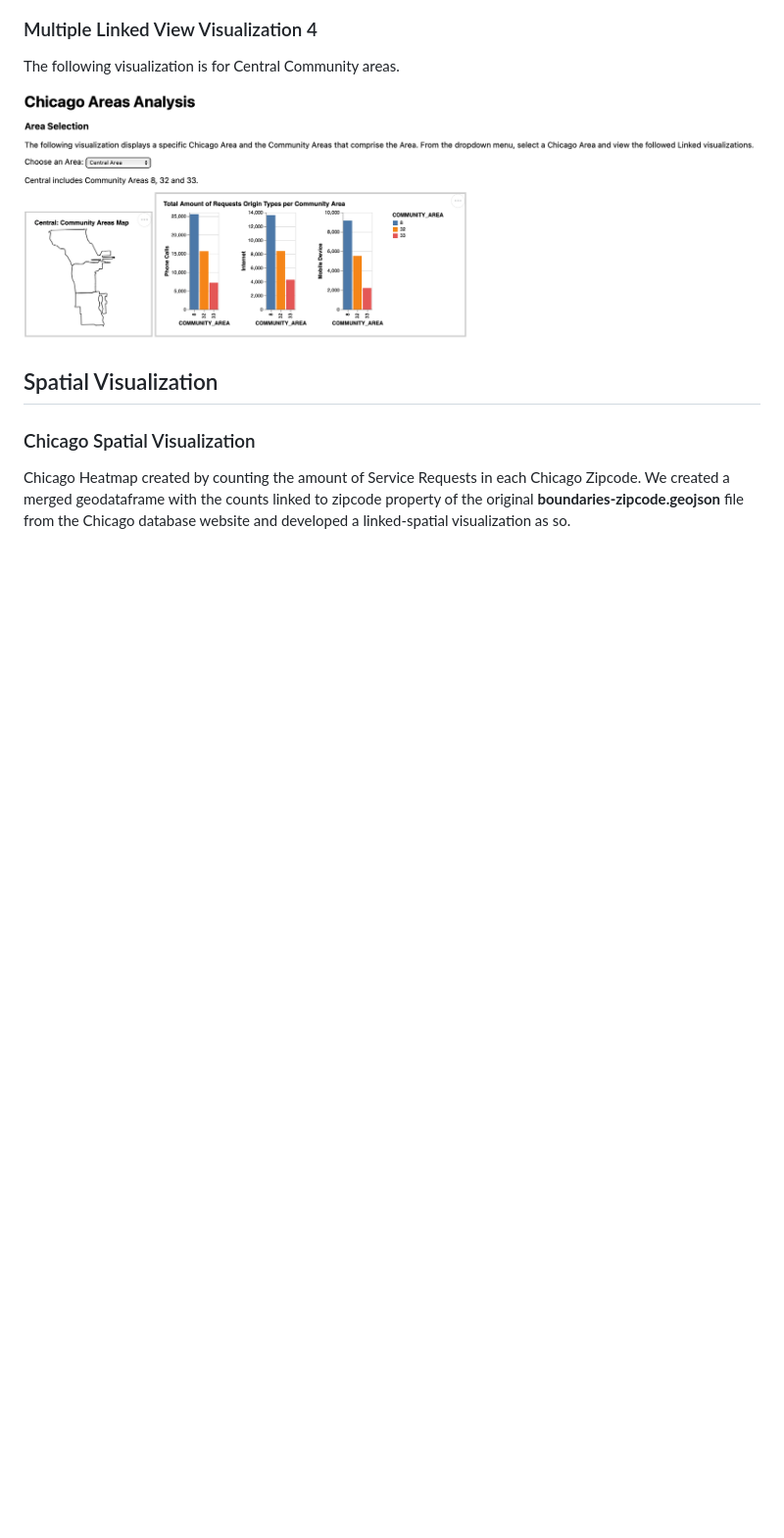
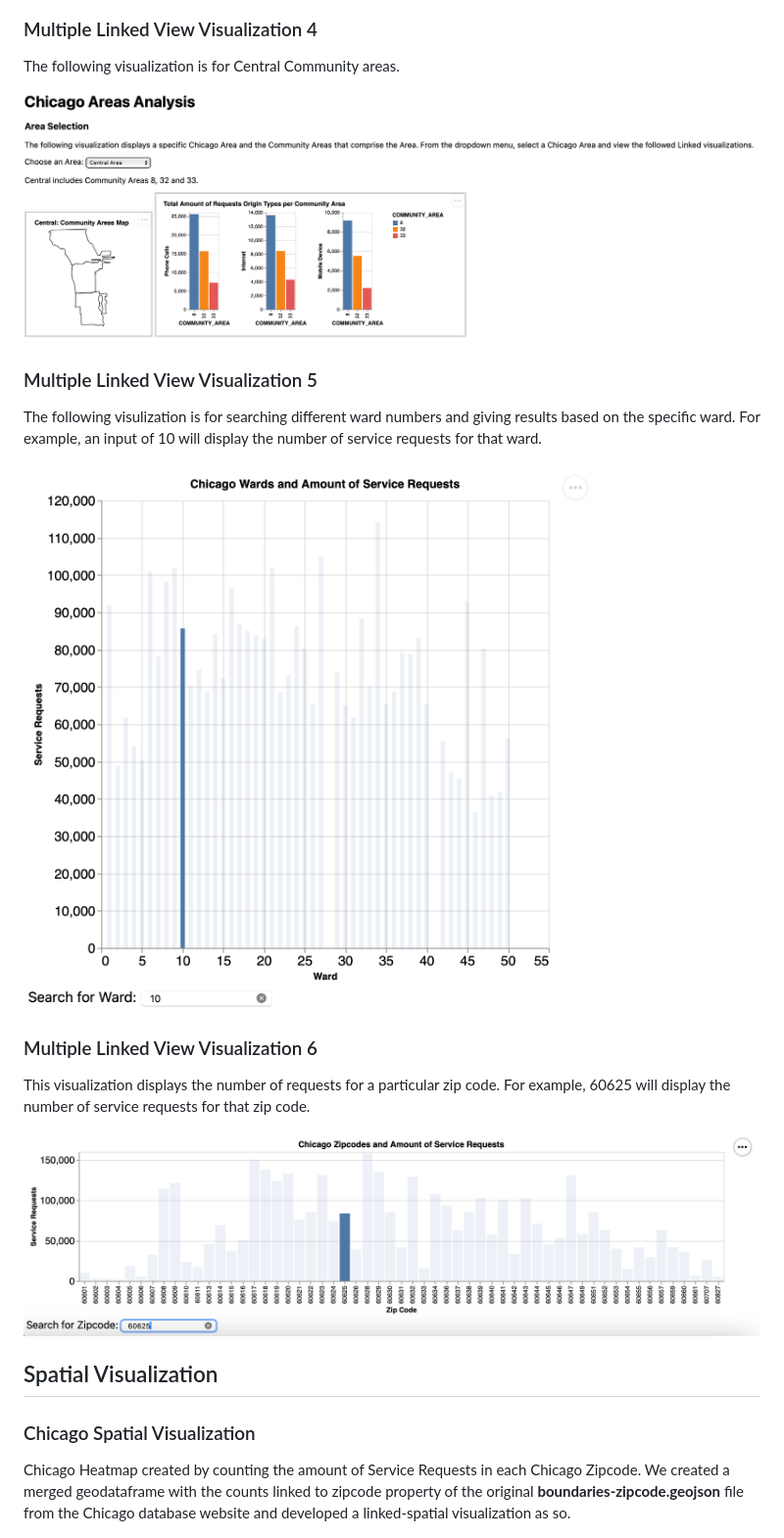
Before and after one commit to Parth-09/cs424-assignment4-ferpa, a Markdown page: README.md, the part around the change. Shown at 98% size. Drawn GitHub-style; pictures changed too: iv/searchWard.png (added), iv/searchZip.png (added); blank space fills up the shorter version.

```diff
--- a/README.md
+++ b/README.md
@@ -94,6 +94,16 @@ The following visualization is for Central Community areas.
 
 ![IMG3-4](mlv/mlv4.png)
 
+### Multiple Linked View Visualization 5
+The following visulization is for searching different ward numbers and giving results based on the specific ward. For example, an input of 10 will display the number of service requests for that ward.
+
+![IMG3-5](iv/searchWard.png)
+
+### Multiple Linked View Visualization 6
+This visualization displays the number of requests for a particular zip code. For example, 60625 will display the number of service requests for that zip code.
+
+![IMG3-6](iv/searchZip.png)
+
 
 ## Spatial Visualization
 
```
Also changed, not shown: 3 other files.
